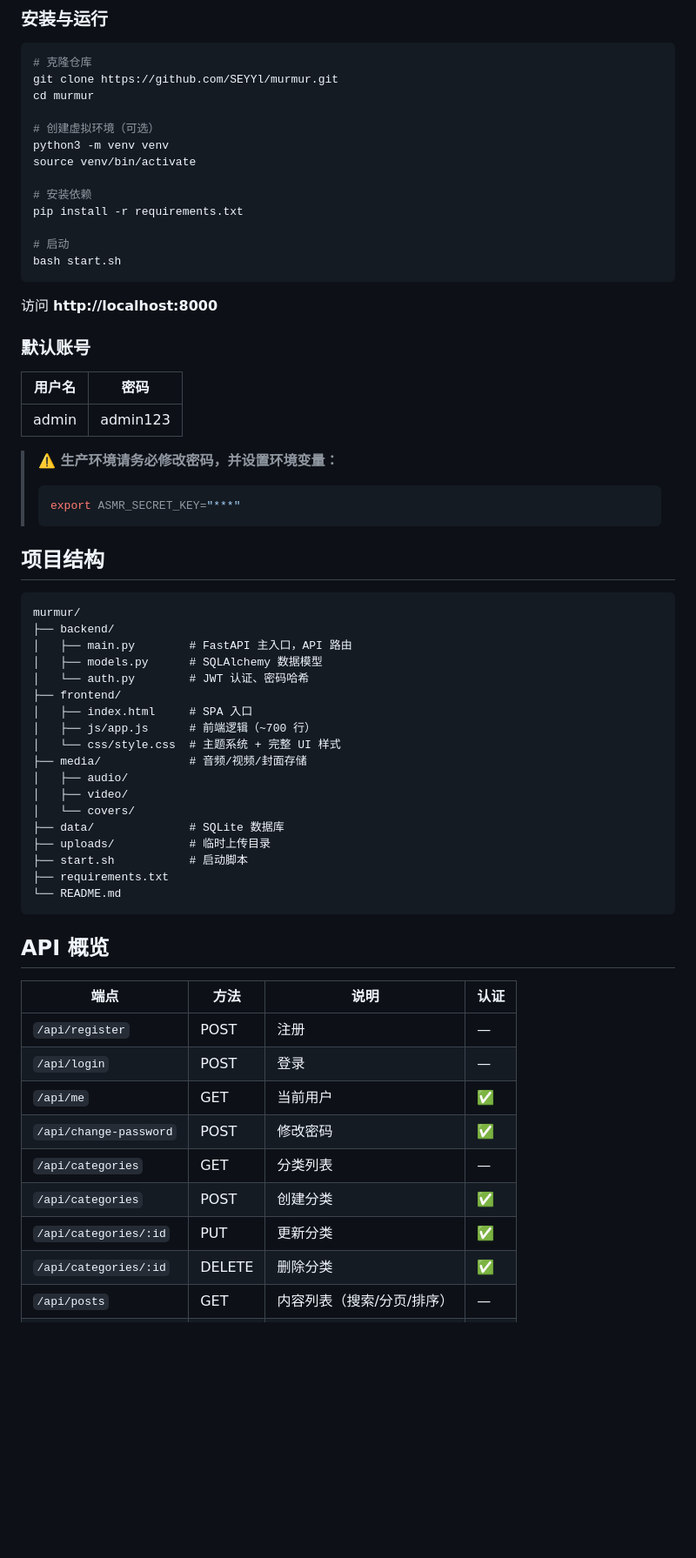
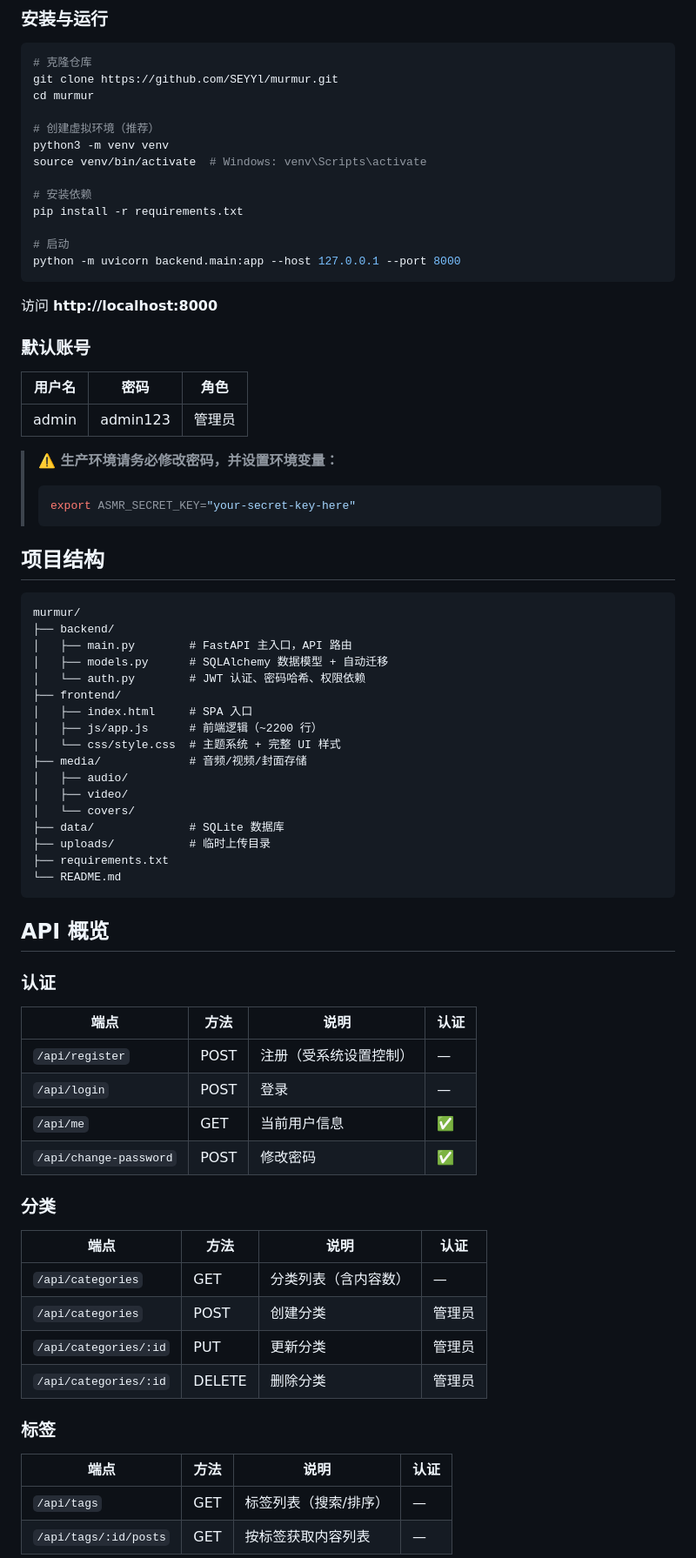
Before and after one commit to SEYYl/murmur, a Markdown page: README.md, the part around one of its changes. Shown at 87% size. Rendered like a GitHub page; blank space fills up the shorter version.

````diff
--- a/README.md
+++ b/README.md
@@ -49,28 +74,28 @@ Murmur 是一个轻量级的 ASMR 媒体管理平台，后端 Python (FastAPI)
 git clone https://github.com/SEYYl/murmur.git
 cd murmur
 
-# 创建虚拟环境（可选）
+# 创建虚拟环境（推荐）
 python3 -m venv venv
-source venv/bin/activate
+source venv/bin/activate  # Windows: venv\Scripts\activate
 
 # 安装依赖
 pip install -r requirements.txt
 
 # 启动
-bash start.sh
+python -m uvicorn backend.main:app --host 127.0.0.1 --port 8000
 ```
 
 访问 **http://localhost:8000**
 
 ### 默认账号
 
-| 用户名 | 密码 |
-|--------|------|
-| admin | admin123 |
+| 用户名 | 密码 | 角色 |
+|--------|------|------|
+| admin | admin123 | 管理员 |
 
 > **⚠️ 生产环境请务必修改密码，并设置环境变量：**
 > ```bash
-> export ASMR_SECRET_KEY="***"
+> export ASMR_SECRET_KEY="your-secret-key-here"
 > ```
 
 ## 项目结构
@@ -79,11 +104,11 @@ bash start.sh
 murmur/
 ├── backend/
 │   ├── main.py        # FastAPI 主入口，API 路由
-│   ├── models.py      # SQLAlchemy 数据模型
-│   └── auth.py        # JWT 认证、密码哈希
+│   ├── models.py      # SQLAlchemy 数据模型 + 自动迁移
+│   └── auth.py        # JWT 认证、密码哈希、权限依赖
 ├── frontend/
 │   ├── index.html     # SPA 入口
-│   ├── js/app.js      # 前端逻辑（~700 行）
+│   ├── js/app.js      # 前端逻辑（~2200 行）
 │   └── css/style.css  # 主题系统 + 完整 UI 样式
 ├── media/             # 音频/视频/封面存储
 │   ├── audio/
@@ -91,21 +116,34 @@ murmur/
 │   └── covers/
 ├── data/              # SQLite 数据库
 ├── uploads/           # 临时上传目录
-├── start.sh           # 启动脚本
 ├── requirements.txt
 └── README.md
 ```
 
 ## API 概览
 
+### 认证
+
 | 端点 | 方法 | 说明 | 认证 |
 |------|------|------|------|
-| `/api/register` | POST | 注册 | — |
+| `/api/register` | POST | 注册（受系统设置控制） | — |
 | `/api/login` | POST | 登录 | — |
-| `/api/me` | GET | 当前用户 | ✅ |
+| `/api/me` | GET | 当前用户信息 | ✅ |
 | `/api/change-password` | POST | 修改密码 | ✅ |
-| `/api/categories` | GET | 分类列表 | — |
-| `/api/categories` | POST | 创建分类 | ✅ |
-| `/api/categories/:id` | PUT | 更新分类 | ✅ |
-| `/api/categories/:id` | DELETE | 删除分类 | ✅ |
-| `/api/posts` | GET | 内容列表（搜索/分页/排序） | — |
+
+### 分类
+
+| 端点 | 方法 | 说明 | 认证 |
+|------|------|------|------|
+| `/api/categories` | GET | 分类列表（含内容数） | — |
+| `/api/categories` | POST | 创建分类 | 管理员 |
+| `/api/categories/:id` | PUT | 更新分类 | 管理员 |
+| `/api/categories/:id` | DELETE | 删除分类 | 管理员 |
+
+### 标签
+
+| 端点 | 方法 | 说明 | 认证 |
+|------|------|------|------|
+| `/api/tags` | GET | 标签列表（搜索/排序） | — |
+| `/api/tags/:id/posts` | GET | 按标签获取内容列表 | — |
+
````
Also changed, not shown: other parts of README.md (+130 -16 lines).
